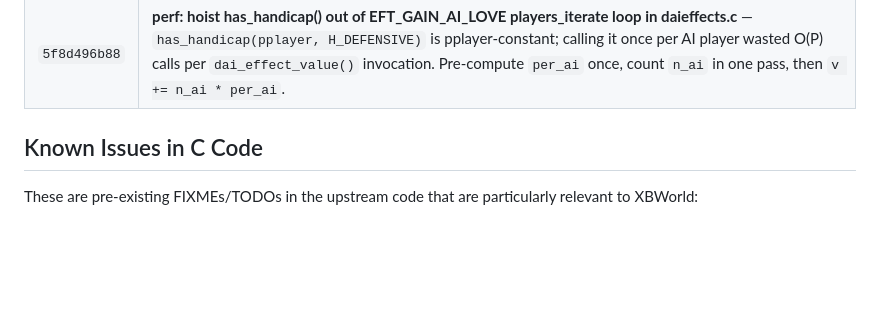
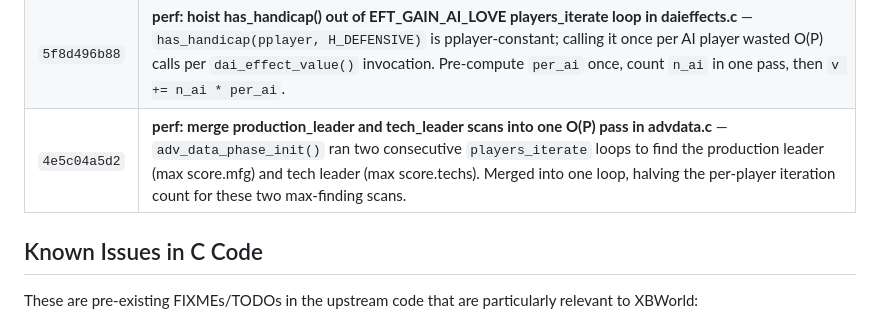
Before and after one commit to xingbo778/xbworld-server, a Markdown page: freeciv/PATCHES.md, the part around the change. Rendered like a GitHub page; blank space fills up the shorter version.

Commit message:
chore: update freeciv submodule + PATCHES.md
New commits: daieffects.c EFT_GAIN_AI_LOVE hoist, advdata.c leader scan merge.

Co-Authored-By: Claude Sonnet 4.6 <noreply@anthropic.com>

```diff
--- a/freeciv/PATCHES.md
+++ b/freeciv/PATCHES.md
@@ -80,6 +80,7 @@ project to make the server work with web clients:
 | `88b8e89719` | **perf: O(P²)→O(P) in adv_data_phase_init allied_with_enemy loop** — Pre-builds `adv_enemies[]` (pplayer's war enemies) before the outer aplayer loop; the inner `players_iterate(check_pl)` is replaced by a scan over this short list plus early `break`, eliminating the O(P²) pattern in the advisor diplomacy init. |
 | `044428e231` | **perf: O(P²)→O(P) in dai_data_phase_begin ai_dip_intel loop** — Pre-builds `ddat_enemies[]` and `ddat_allies[]` for pplayer before the outer aplayer loop; three inner field assignments replaced by targeted scans over these small lists (0–3 entries typical), reducing total work from O(P²) to O(P) per pplayer per turn. |
 | `5f8d496b88` | **perf: hoist has_handicap() out of EFT_GAIN_AI_LOVE players_iterate loop in daieffects.c** — `has_handicap(pplayer, H_DEFENSIVE)` is pplayer-constant; calling it once per AI player wasted O(P) calls per `dai_effect_value()` invocation. Pre-compute `per_ai` once, count `n_ai` in one pass, then `v += n_ai * per_ai`. |
+| `4e5c04a5d2` | **perf: merge production_leader and tech_leader scans into one O(P) pass in advdata.c** — `adv_data_phase_init()` ran two consecutive `players_iterate` loops to find the production leader (max score.mfg) and tech leader (max score.techs). Merged into one loop, halving the per-player iteration count for these two max-finding scans. |
 
 ## Known Issues in C Code
 
```
